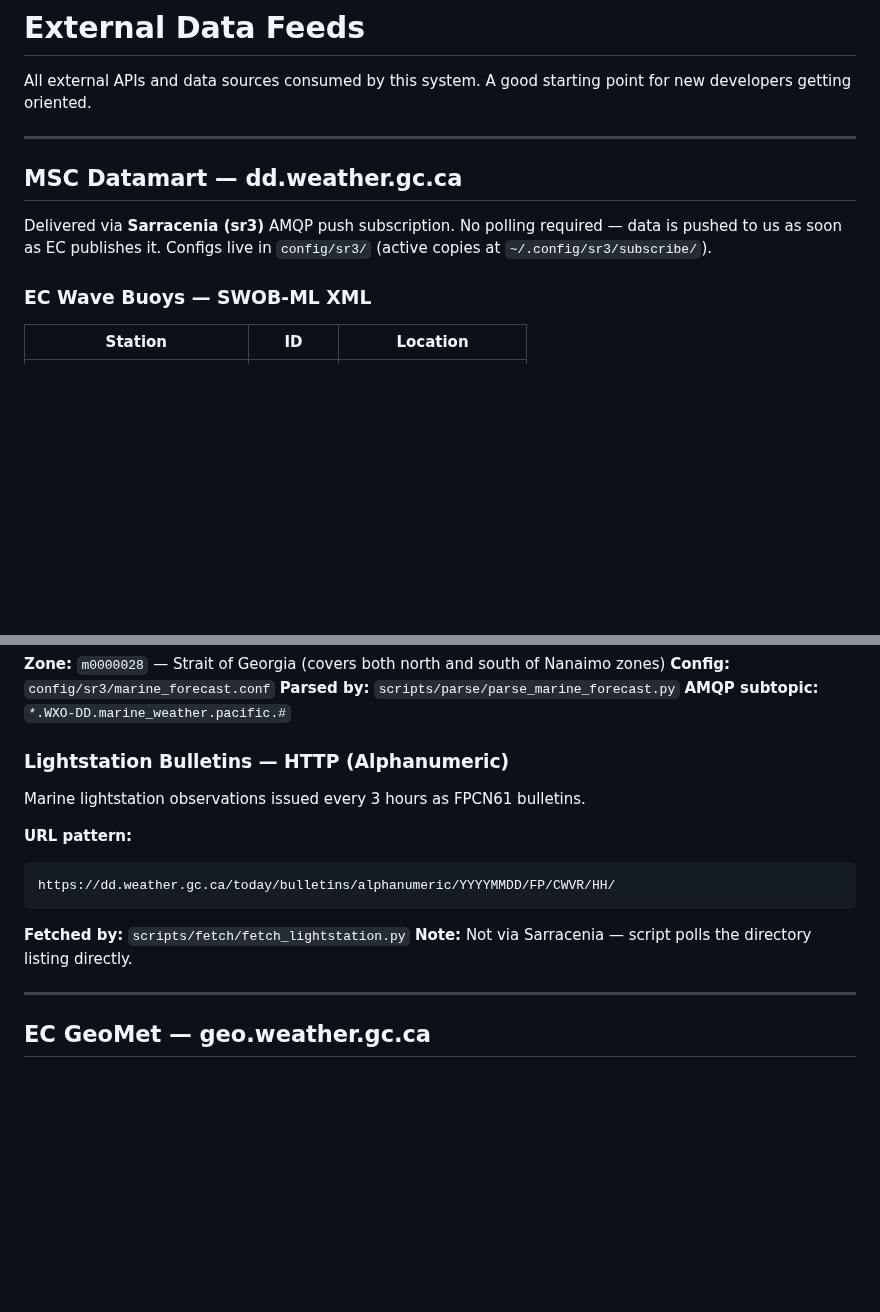
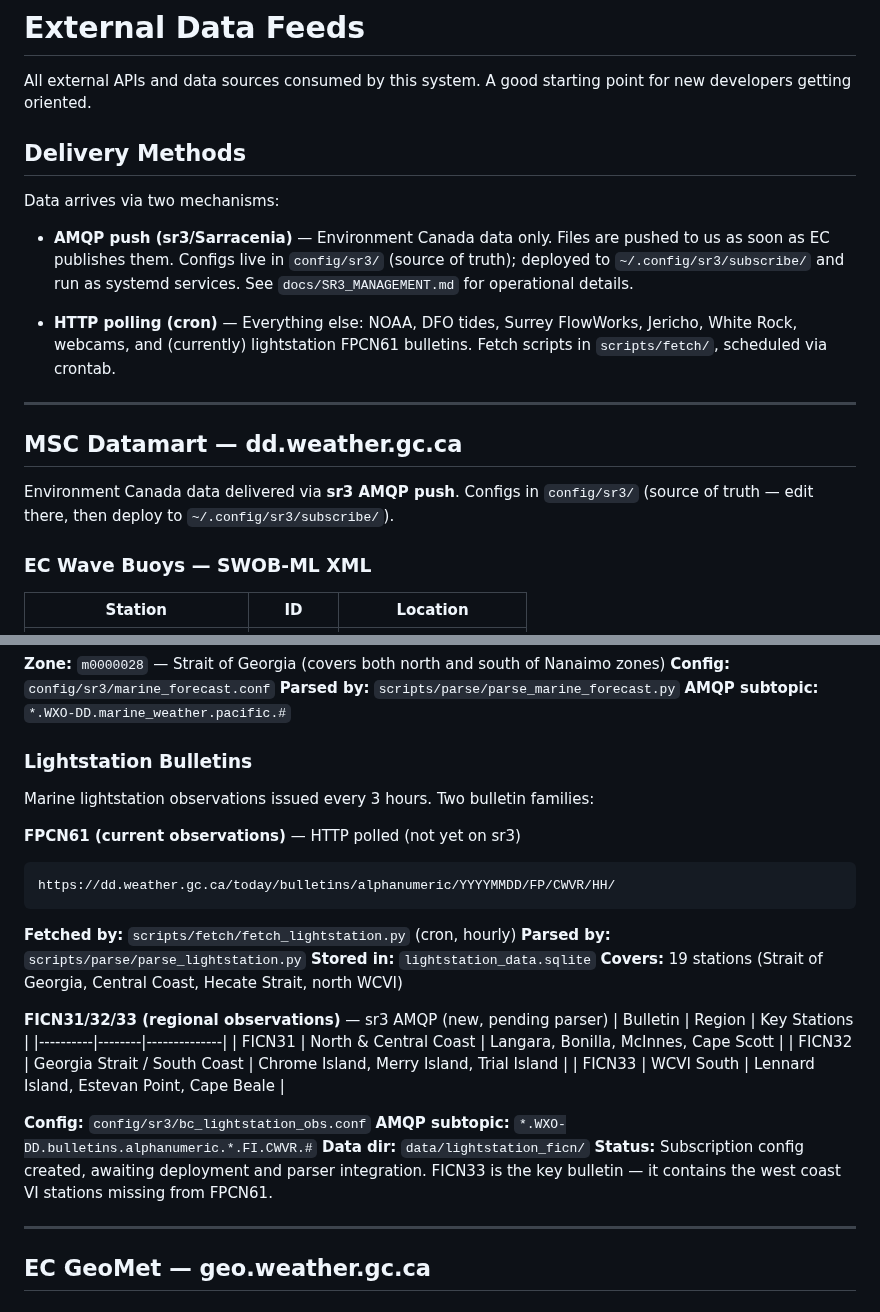
Before and after one commit to Keelando/surf-website, a Markdown page: docs/DATA_FEEDS.md, 2 parts joined by grey strips. GitHub-like rendering; blank space fills up the shorter version.

Commit message:
Clarify data delivery methods in docs: AMQP (sr3) vs HTTP polling
- DATA_FEEDS.md: add delivery methods summary, expand lightstation
  section with FICN31/32/33 bulletin details
- SR3_MANAGEMENT.md: repo config is source of truth (not backend copy),
  fix workflow to edit-then-deploy, add lightstation service

Co-Authored-By: Claude Opus 4.6 <noreply@anthropic.com>

````diff
--- a/docs/DATA_FEEDS.md
+++ b/docs/DATA_FEEDS.md
@@ -3,13 +3,25 @@
 All external APIs and data sources consumed by this system. A good starting point
 for new developers getting oriented.
 
+## Delivery Methods
+
+Data arrives via two mechanisms:
+
+- **AMQP push (sr3/Sarracenia)** — Environment Canada data only. Files are
+  pushed to us as soon as EC publishes them. Configs live in `config/sr3/`
+  (source of truth); deployed to `~/.config/sr3/subscribe/` and run as systemd
+  services. See `docs/SR3_MANAGEMENT.md` for operational details.
+
+- **HTTP polling (cron)** — Everything else: NOAA, DFO tides, Surrey FlowWorks,
+  Jericho, White Rock, webcams, and (currently) lightstation FPCN61 bulletins.
+  Fetch scripts in `scripts/fetch/`, scheduled via crontab.
+
 ---
 
 ## MSC Datamart — dd.weather.gc.ca
 
-Delivered via **Sarracenia (sr3)** AMQP push subscription. No polling required —
-data is pushed to us as soon as EC publishes it. Configs live in `config/sr3/`
-(active copies at `~/.config/sr3/subscribe/`).
+Environment Canada data delivered via **sr3 AMQP push**. Configs in `config/sr3/`
+(source of truth — edit there, then deploy to `~/.config/sr3/subscribe/`).
 
 ### EC Wave Buoys — SWOB-ML XML
 
@@ -53,16 +65,31 @@ data is pushed to us as soon as EC publishes it. Configs live in `config/sr3/`
 **Parsed by:** `scripts/parse/parse_marine_forecast.py`
 **AMQP subtopic:** `*.WXO-DD.marine_weather.pacific.#`
 
-### Lightstation Bulletins — HTTP (Alphanumeric)
+### Lightstation Bulletins
 
-Marine lightstation observations issued every 3 hours as FPCN61 bulletins.
+Marine lightstation observations issued every 3 hours. Two bulletin families:
 
-**URL pattern:**
+**FPCN61 (current observations)** — HTTP polled (not yet on sr3)
 ```
 https://dd.weather.gc.ca/today/bulletins/alphanumeric/YYYYMMDD/FP/CWVR/HH/
 ```
-**Fetched by:** `scripts/fetch/fetch_lightstation.py`
-**Note:** Not via Sarracenia — script polls the directory listing directly.
+**Fetched by:** `scripts/fetch/fetch_lightstation.py` (cron, hourly)
+**Parsed by:** `scripts/parse/parse_lightstation.py`
+**Stored in:** `lightstation_data.sqlite`
+**Covers:** 19 stations (Strait of Georgia, Central Coast, Hecate Strait, north WCVI)
+
+**FICN31/32/33 (regional observations)** — sr3 AMQP (new, pending parser)
+| Bulletin | Region | Key Stations |
+|----------|--------|--------------|
+| FICN31 | North & Central Coast | Langara, Bonilla, McInnes, Cape Scott |
+| FICN32 | Georgia Strait / South Coast | Chrome Island, Merry Island, Trial Island |
+| FICN33 | WCVI South | Lennard Island, Estevan Point, Cape Beale |
+
+**Config:** `config/sr3/bc_lightstation_obs.conf`
+**AMQP subtopic:** `*.WXO-DD.bulletins.alphanumeric.*.FI.CWVR.#`
+**Data dir:** `data/lightstation_ficn/`
+**Status:** Subscription config created, awaiting deployment and parser integration.
+FICN33 is the key bulletin — it contains the west coast VI stations missing from FPCN61.
 
 ---
 
````
Also changed, not shown: docs/SR3_MANAGEMENT.md (+11 -13 lines).
